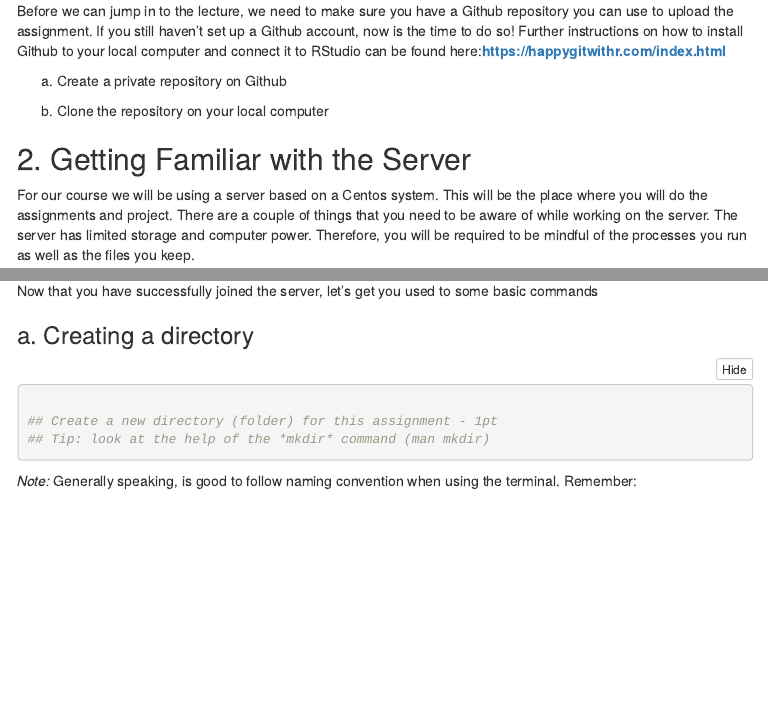
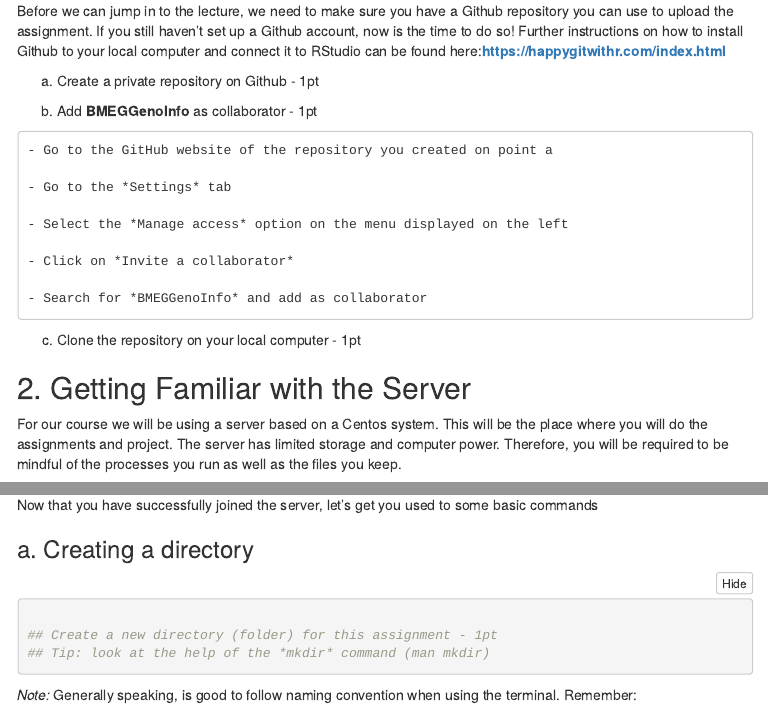
Before and after one commit to okawasean/Assignments, an R Markdown document (Assignment_1/Assignment1.Rmd): the page in a window 1100 px wide, from 450 px down, and a second part further down, joined at a grey line. The pictures show the output file Assignment_1/Assignment1.html that the author committed with the source, opened offline; folded parts are opened; menus at the side of the page are left out.

Commit message:
Last edits

```diff
--- a/Assignment_1/Assignment1.Rmd
+++ b/Assignment_1/Assignment1.Rmd
@@ -29,16 +29,27 @@ This assignment has 3 main goals:
 
 Before we can jump in to the lecture, we need to make sure you have a Github repository you can use to upload the assignment. If you still haven't set up a Github account, now is the time to do so! Further instructions on how to install Github to your local computer and connect it to RStudio can be found here:**https://happygitwithr.com/index.html**
 
-a. Create a private repository on Github - 1pt
+  a. Create a private repository on Github - 1pt
 
-b. Add **BMEGGenoInfo** as collaborator - 1pt
+  b. Add **BMEGGenoInfo** as collaborator - 1pt
 
-b. Clone the repository on your local computer - 1pt
+    - Go to the GitHub website of the repository you created on point a
+
+    - Go to the *Settings* tab
+
+    - Select the *Manage access* option on the menu displayed on the left
+
+    - Click on *Invite a collaborator*
+
+    - Search for *BMEGGenoInfo* and add as collaborator
+
+
+  c. Clone the repository on your local computer - 1pt
 
 
 ## 2. Getting Familiar with the Server
 
-For our course we will be using a server based on a Centos system. This will be the place where you will do the assignments and project. There are a couple of things that you need to be aware of while working on the server. The server has limited storage and computer power. Therefore, you will be required to be mindful of the processes you run as well as the files you keep.
+For our course we will be using a server based on a Centos system. This will be the place where you will do the assignments and project. The server has limited storage and computer power. Therefore, you will be required to be mindful of the processes you run as well as the files you keep.
 
 To join the server you will need to be on an active connection of a UBC Virtual Private Network (VPN). If you do not have one already, you can check how to install it here: *https://it.ubc.ca/services/email-voice-internet/myvpn/setup-documents*. Once the VPN has been set, you will need to open a terminal.
 
```
Also changed, not shown: Assignment_1/Assignment1.html, Assignment_1/Assignment1.Rmd (27 more changed lines).
